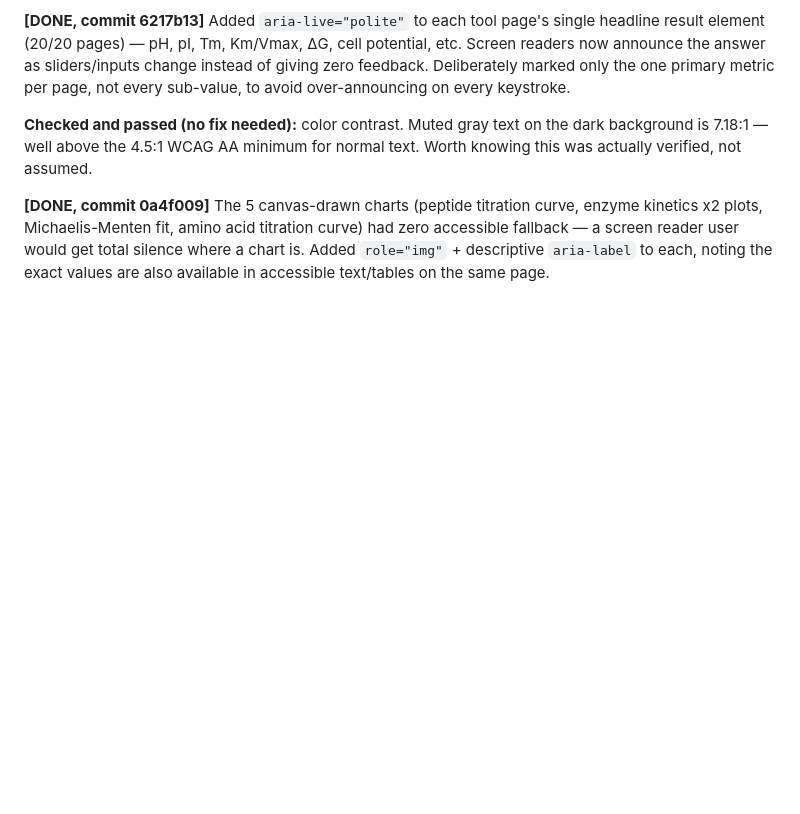
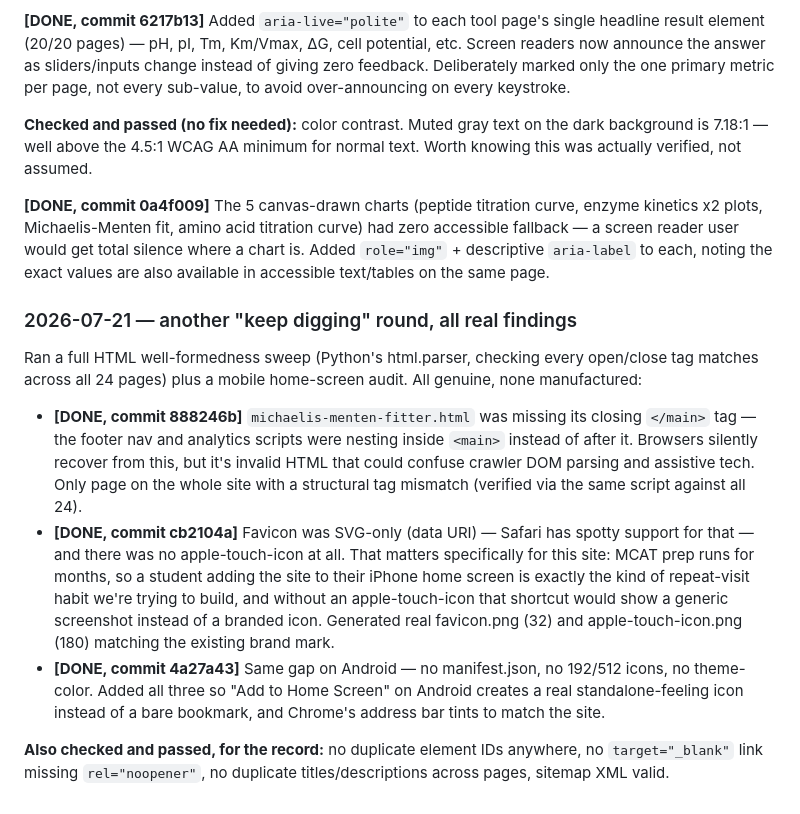
Before and after one commit to keonazadi-cyber/biochemtools, a Markdown page: GROWTH-ROADMAP.md, the part around the change. Drawn GitHub-style; blank space fills up the shorter version.

Commit message:
Log: main-tag bug fix + iOS/Android home-screen parity

```diff
--- a/GROWTH-ROADMAP.md
+++ b/GROWTH-ROADMAP.md
@@ -330,3 +330,30 @@ titration curve) had zero accessible fallback — a screen reader user
 would get total silence where a chart is. Added `role="img"` +
 descriptive `aria-label` to each, noting the exact values are also
 available in accessible text/tables on the same page.
+
+### 2026-07-21 — another "keep digging" round, all real findings
+Ran a full HTML well-formedness sweep (Python's html.parser, checking
+every open/close tag matches across all 24 pages) plus a mobile
+home-screen audit. All genuine, none manufactured:
+- **[DONE, commit 888246b]** `michaelis-menten-fitter.html` was missing
+  its closing `</main>` tag — the footer nav and analytics scripts were
+  nesting inside `<main>` instead of after it. Browsers silently
+  recover from this, but it's invalid HTML that could confuse crawler
+  DOM parsing and assistive tech. Only page on the whole site with a
+  structural tag mismatch (verified via the same script against all 24).
+- **[DONE, commit cb2104a]** Favicon was SVG-only (data URI) — Safari
+  has spotty support for that — and there was no apple-touch-icon at
+  all. That matters specifically for this site: MCAT prep runs for
+  months, so a student adding the site to their iPhone home screen is
+  exactly the kind of repeat-visit habit we're trying to build, and
+  without an apple-touch-icon that shortcut would show a generic
+  screenshot instead of a branded icon. Generated real favicon.png (32)
+  and apple-touch-icon.png (180) matching the existing brand mark.
+- **[DONE, commit 4a27a43]** Same gap on Android — no manifest.json, no
+  192/512 icons, no theme-color. Added all three so "Add to Home
+  Screen" on Android creates a real standalone-feeling icon instead of
+  a bare bookmark, and Chrome's address bar tints to match the site.
+
+**Also checked and passed, for the record:** no duplicate element IDs
+anywhere, no `target="_blank"` link missing `rel="noopener"`, no
+duplicate titles/descriptions across pages, sitemap XML valid.
```
